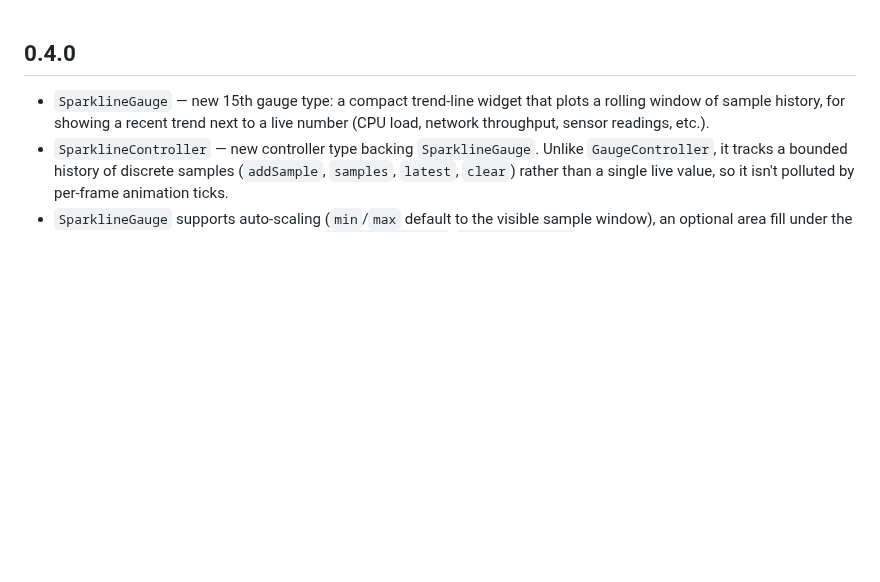
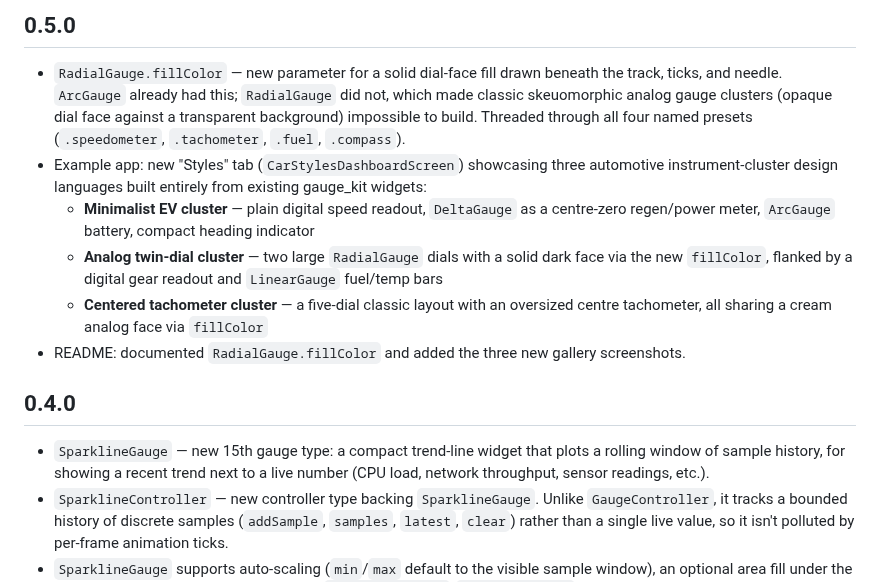
Before and after one commit to sayed3li97/flutter_gauge, a Markdown page: CHANGELOG.md, the part around the change. GitHub-like rendering; blank space fills up the shorter version.

```diff
--- a/CHANGELOG.md
+++ b/CHANGELOG.md
@@ -1,3 +1,23 @@
+## 0.5.0
+
+- `RadialGauge.fillColor` — new parameter for a solid dial-face fill drawn
+  beneath the track, ticks, and needle. `ArcGauge` already had this; `RadialGauge`
+  did not, which made classic skeuomorphic analog gauge clusters (opaque dial
+  face against a transparent background) impossible to build. Threaded through
+  all four named presets (`.speedometer`, `.tachometer`, `.fuel`, `.compass`).
+- Example app: new "Styles" tab (`CarStylesDashboardScreen`) showcasing three
+  automotive instrument-cluster design languages built entirely from existing
+  gauge_kit widgets:
+  - **Minimalist EV cluster** — plain digital speed readout, `DeltaGauge` as a
+    centre-zero regen/power meter, `ArcGauge` battery, compact heading indicator
+  - **Analog twin-dial cluster** — two large `RadialGauge` dials with a solid
+    dark face via the new `fillColor`, flanked by a digital gear readout and
+    `LinearGauge` fuel/temp bars
+  - **Centered tachometer cluster** — a five-dial classic layout with an
+    oversized centre tachometer, all sharing a cream analog face via `fillColor`
+- README: documented `RadialGauge.fillColor` and added the three new gallery
+  screenshots.
+
 ## 0.4.0
 
 - `SparklineGauge` — new 15th gauge type: a compact trend-line widget that plots a
```
Also changed, not shown: README.md (+25 -1 lines), doc/screenshots/car_style_analog.png (added), doc/screenshots/car_style_centered_tach.png (added), doc/screenshots/car_style_ev.png (added), 7 other files.
